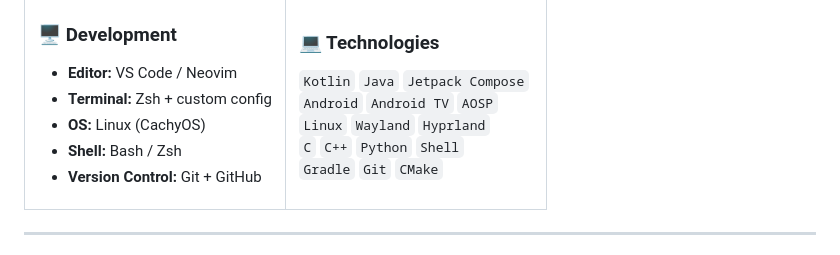
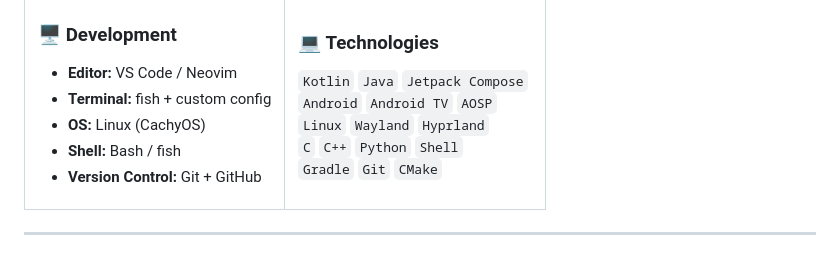
Before and after one commit to Jackson4Rocks/Jackson4Rocks, a Markdown page: README.md, the part around the change. Drawn GitHub-style.

```diff
--- a/README.md
+++ b/README.md
@@ -75,9 +75,9 @@ App protection with PIN and biometric authentication, built around a lightweight
 ### 🖥️ Development
 
 - **Editor:** VS Code / Neovim
-- **Terminal:** Zsh + custom config
+- **Terminal:** fish + custom config
 - **OS:** Linux (CachyOS)
-- **Shell:** Bash / Zsh
+- **Shell:** Bash / fish
 - **Version Control:** Git + GitHub
 
 </td>
```
